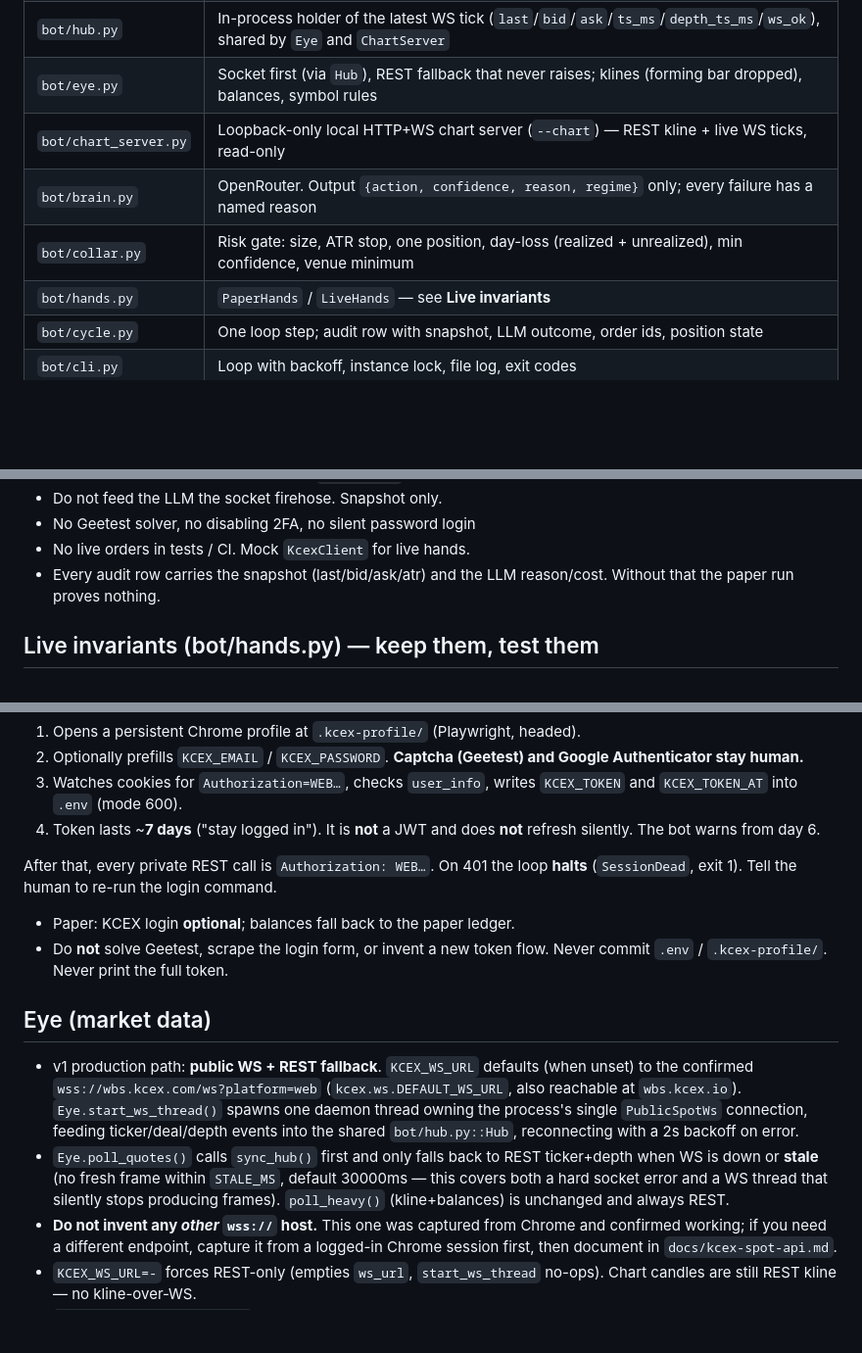
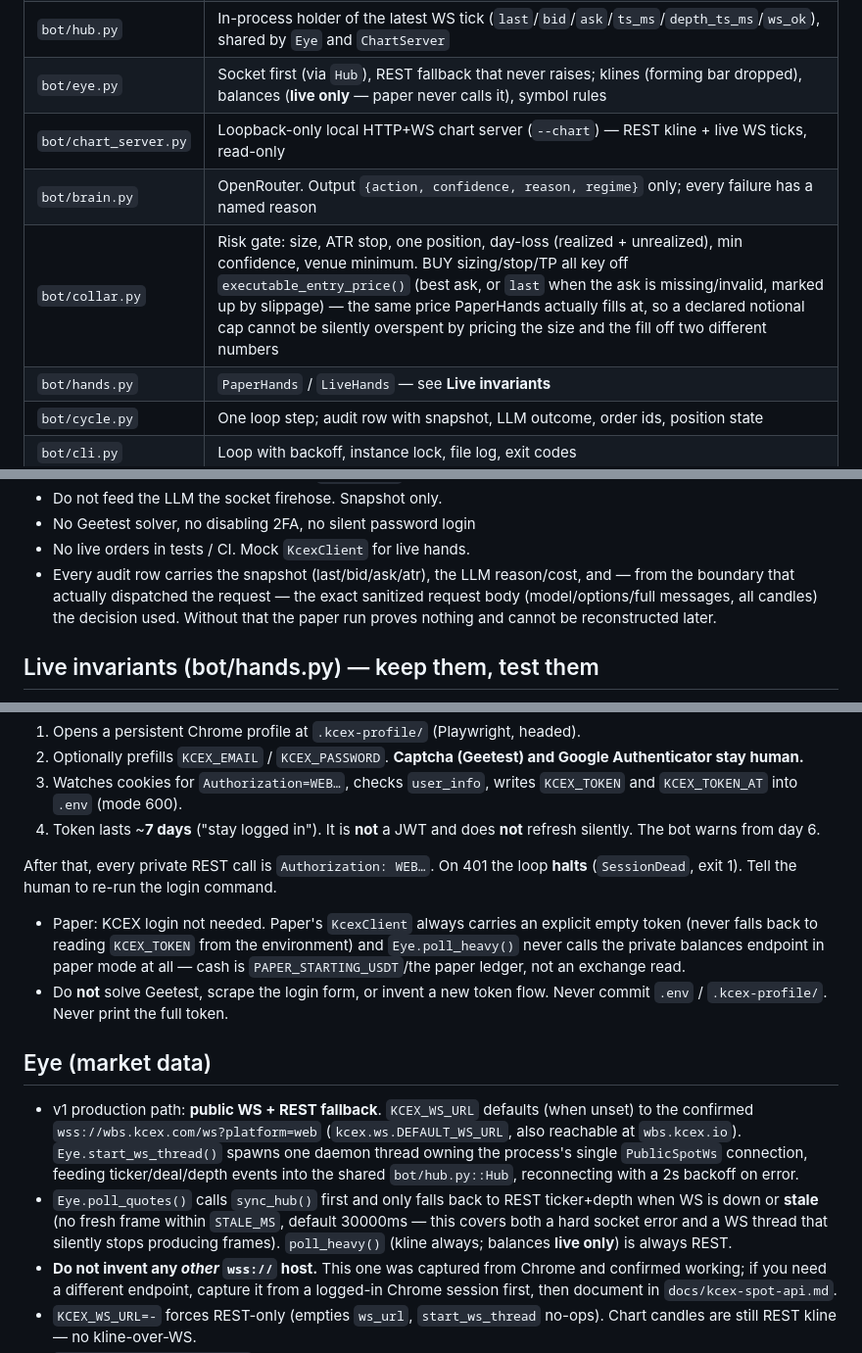
Before and after one commit to alissonryan/bot-trade, a Markdown page: AGENTS.md, 3 parts joined by grey strips. Shown at 98% size. Rendered like a GitHub page; blank space fills up the shorter version.

```diff
--- a/AGENTS.md
+++ b/AGENTS.md
@@ -38,10 +38,10 @@ Store: data/bot.db audit (with snapshot) + fills (with prices) + bot order ids +
 | `kcex/login.py` | Playwright session capture → `KCEX_TOKEN` + `KCEX_TOKEN_AT` |
 | `kcex/ws.py` | **The only WS client.** Parses `miniTicker`/`deals`/`bookTicker` frames, ping loop, `DEFAULT_WS_URL` |
 | `bot/hub.py` | In-process holder of the latest WS tick (`last`/`bid`/`ask`/`ts_ms`/`depth_ts_ms`/`ws_ok`), shared by `Eye` and `ChartServer` |
-| `bot/eye.py` | Socket first (via `Hub`), REST fallback that never raises; klines (forming bar dropped), balances, symbol rules |
+| `bot/eye.py` | Socket first (via `Hub`), REST fallback that never raises; klines (forming bar dropped), balances (**live only** — paper never calls it), symbol rules |
 | `bot/chart_server.py` | Loopback-only local HTTP+WS chart server (`--chart`) — REST kline + live WS ticks, read-only |
 | `bot/brain.py` | OpenRouter. Output `{action, confidence, reason, regime}` only; every failure has a named reason |
-| `bot/collar.py` | Risk gate: size, ATR stop, one position, day-loss (realized + unrealized), min confidence, venue minimum |
+| `bot/collar.py` | Risk gate: size, ATR stop, one position, day-loss (realized + unrealized), min confidence, venue minimum. BUY sizing/stop/TP all key off `executable_entry_price()` (best ask, or `last` when the ask is missing/invalid, marked up by slippage) — the same price PaperHands actually fills at, so a declared notional cap cannot be silently overspent by pricing the size and the fill off two different numbers |
 | `bot/hands.py` | `PaperHands` / `LiveHands` — see **Live invariants** |
 | `bot/cycle.py` | One loop step; audit row with snapshot, LLM outcome, order ids, position state |
 | `bot/cli.py` | Loop with backoff, instance lock, file log, exit codes |
@@ -67,7 +67,7 @@ Store: data/bot.db audit (with snapshot) + fills (with prices) + bot order ids +
 - Do not feed the LLM the socket firehose. Snapshot only.
 - No Geetest solver, no disabling 2FA, no silent password login
 - No live orders in tests / CI. Mock `KcexClient` for live hands.
-- Every audit row carries the snapshot (last/bid/ask/atr) and the LLM reason/cost. Without that the paper run proves nothing.
+- Every audit row carries the snapshot (last/bid/ask/atr), the LLM reason/cost, and — from the boundary that actually dispatched the request — the exact sanitized request body (model/options/full messages, all candles) the decision used. Without that the paper run proves nothing and cannot be reconstructed later.
 
 ## Live invariants (bot/hands.py) — keep them, test them
 
@@ -102,13 +102,13 @@ PYTHONPATH=. python -m kcex.cli login
 
 After that, every private REST call is `Authorization: WEB…`. On 401 the loop **halts** (`SessionDead`, exit 1). Tell the human to re-run the login command.
 
-- Paper: KCEX login **optional**; balances fall back to the paper ledger.
+- Paper: KCEX login not needed. Paper's `KcexClient` always carries an explicit empty token (never falls back to reading `KCEX_TOKEN` from the environment) and `Eye.poll_heavy()` never calls the private balances endpoint in paper mode at all — cash is `PAPER_STARTING_USDT`/the paper ledger, not an exchange read.
 - Do **not** solve Geetest, scrape the login form, or invent a new token flow. Never commit `.env` / `.kcex-profile/`. Never print the full token.
 
 ## Eye (market data)
 
 - v1 production path: **public WS + REST fallback**. `KCEX_WS_URL` defaults (when unset) to the confirmed `wss://wbs.kcex.com/ws?platform=web` (`kcex.ws.DEFAULT_WS_URL`, also reachable at `wbs.kcex.io`). `Eye.start_ws_thread()` spawns one daemon thread owning the process's single `PublicSpotWs` connection, feeding ticker/deal/depth events into the shared `bot/hub.py::Hub`, reconnecting with a 2s backoff on error.
-- `Eye.poll_quotes()` calls `sync_hub()` first and only falls back to REST ticker+depth when WS is down or **stale** (no fresh frame within `STALE_MS`, default 30000ms — this covers both a hard socket error and a WS thread that silently stops producing frames). `poll_heavy()` (kline+balances) is unchanged and always REST.
+- `Eye.poll_quotes()` calls `sync_hub()` first and only falls back to REST ticker+depth when WS is down or **stale** (no fresh frame within `STALE_MS`, default 30000ms — this covers both a hard socket error and a WS thread that silently stops producing frames). `poll_heavy()` (kline always; balances **live only**) is always REST.
 - **Do not invent any *other* `wss://` host.** This one was captured from Chrome and confirmed working; if you need a different endpoint, capture it from a logged-in Chrome session first, then document in `docs/kcex-spot-api.md`.
 - `KCEX_WS_URL=-` forces REST-only (empties `ws_url`, `start_ws_thread` no-ops). Chart candles are still REST kline — no kline-over-WS.
 - `GET /uc/user_api/ws_token` exists (short-lived, private/authenticated socket use case). **Not used** by the public WS — the public channels need no auth at all.
```
Also changed, not shown: other parts of AGENTS.md (+3 -3 lines), CLAUDE.md (+6 -6 lines).
